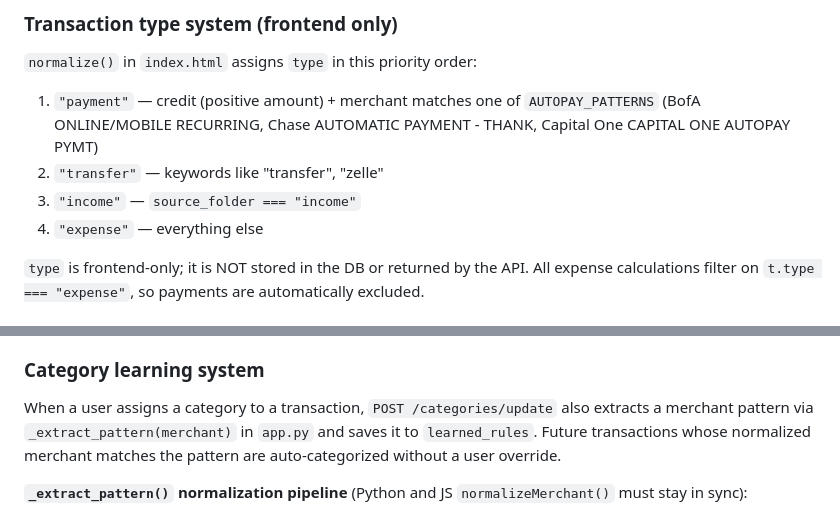
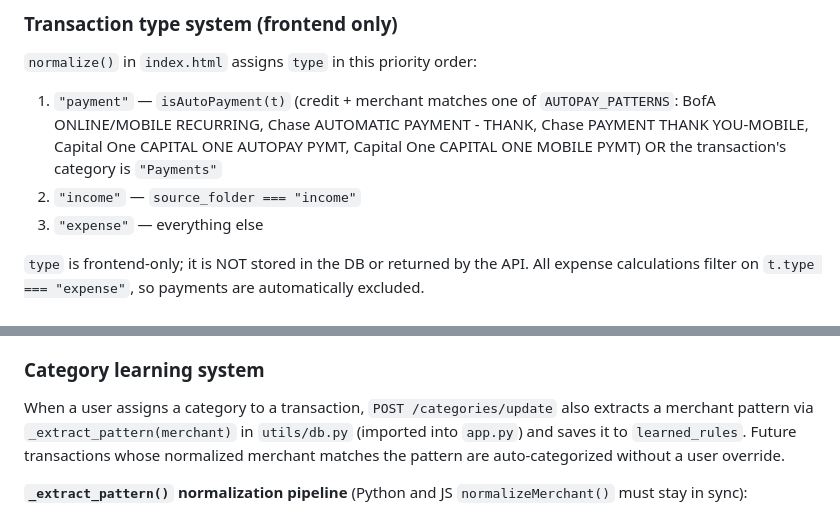
Before and after one commit to RachithP/finn-tracker, a Markdown page: CLAUDE.md, 2 parts joined by grey strips. Drawn GitHub-style.

Commit message:
docs: fix stale transaction-type and pattern-location claims in CLAUDE.md
The "transfer" type and its transfer/zelle keyword matching no longer
exist in normalize() — it only ever produces payment/income/expense.
_extract_pattern() also moved to utils/db.py during the shared
data-access-layer refactor but was still documented as living in app.py.

Co-Authored-By: Claude Code <noreply@anthropic.com>

```diff
--- a/CLAUDE.md
+++ b/CLAUDE.md
@@ -116,10 +116,9 @@ Frontend `normalize(t)` computes:
 ### Transaction type system (frontend only)
 
 `normalize()` in `index.html` assigns `type` in this priority order:
-1. `"payment"` — credit (positive amount) + merchant matches one of `AUTOPAY_PATTERNS` (BofA ONLINE/MOBILE RECURRING, Chase AUTOMATIC PAYMENT - THANK, Capital One CAPITAL ONE AUTOPAY PYMT)
-2. `"transfer"` — keywords like "transfer", "zelle"
-3. `"income"` — `source_folder === "income"`
-4. `"expense"` — everything else
+1. `"payment"` — `isAutoPayment(t)` (credit + merchant matches one of `AUTOPAY_PATTERNS`: BofA ONLINE/MOBILE RECURRING, Chase AUTOMATIC PAYMENT - THANK, Chase PAYMENT THANK YOU-MOBILE, Capital One CAPITAL ONE AUTOPAY PYMT, Capital One CAPITAL ONE MOBILE PYMT) OR the transaction's category is `"Payments"`
+2. `"income"` — `source_folder === "income"`
+3. `"expense"` — everything else
 
 `type` is frontend-only; it is NOT stored in the DB or returned by the API. All expense calculations filter on `t.type === "expense"`, so payments are automatically excluded.
 
@@ -138,7 +137,7 @@ Folder-scanned transactions (`expense/`, `income/`) are **not** stored in the DB
 
 ### Category learning system
 
-When a user assigns a category to a transaction, `POST /categories/update` also extracts a merchant pattern via `_extract_pattern(merchant)` in `app.py` and saves it to `learned_rules`. Future transactions whose normalized merchant matches the pattern are auto-categorized without a user override.
+When a user assigns a category to a transaction, `POST /categories/update` also extracts a merchant pattern via `_extract_pattern(merchant)` in `utils/db.py` (imported into `app.py`) and saves it to `learned_rules`. Future transactions whose normalized merchant matches the pattern are auto-categorized without a user override.
 
 **`_extract_pattern()` normalization pipeline** (Python and JS `normalizeMerchant()` must stay in sync):
 1. Strip POS prefixes: `SQ *`, `TST*`, `PP*`, `SP `
```
